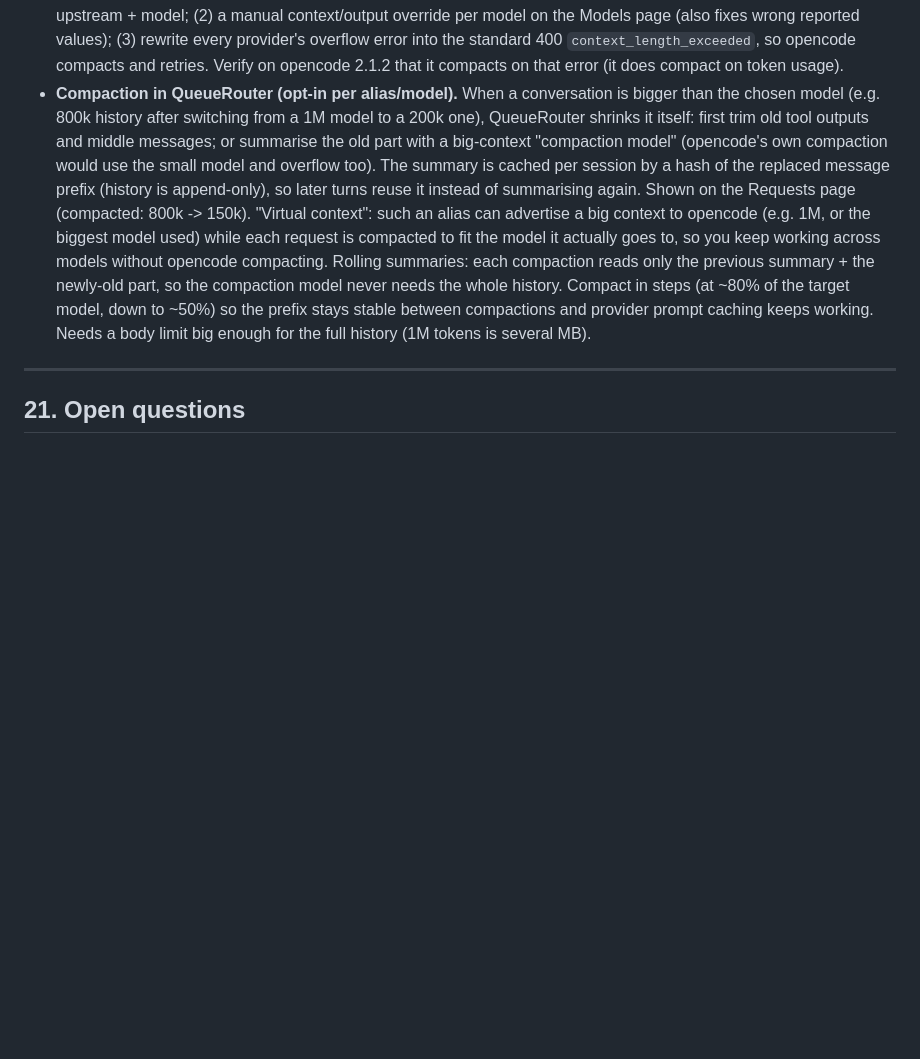
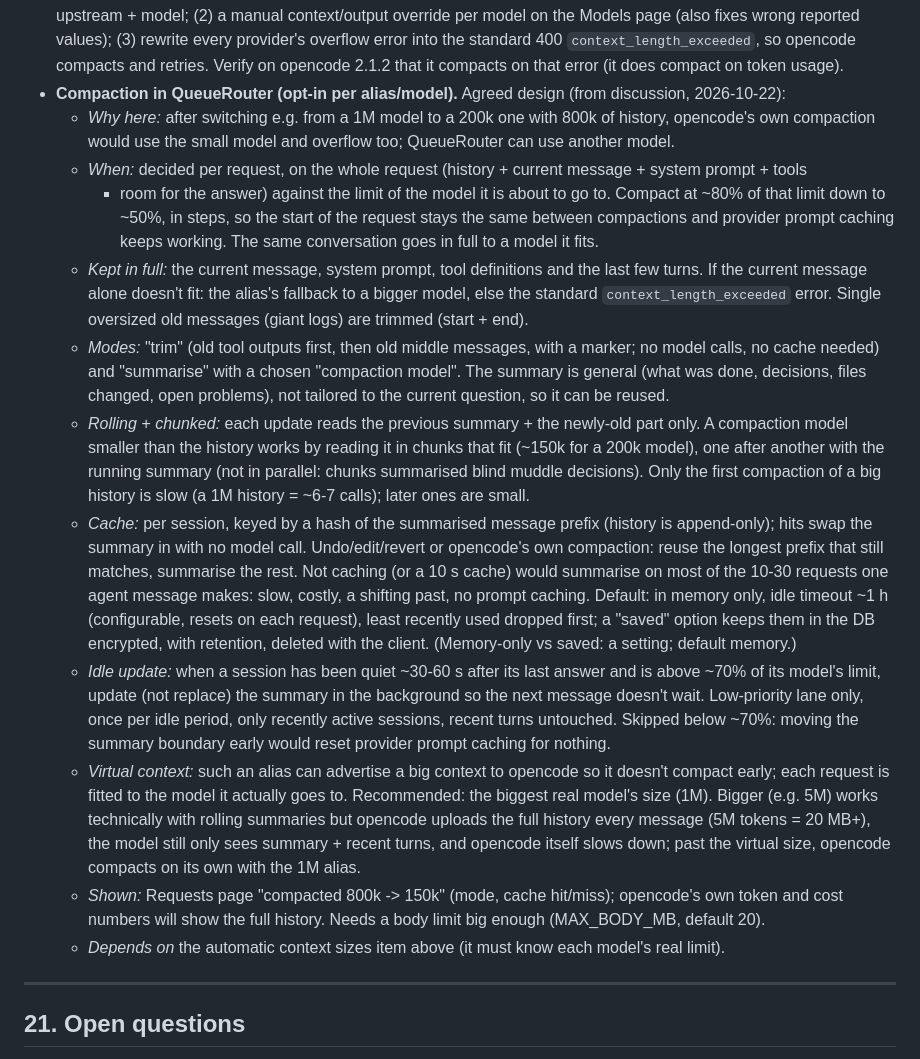
Before and after one commit to MRACHINI/QueueRouter, a Markdown page: DESIGN.md, the part around the change. Rendered like a GitHub page; blank space fills up the shorter version.

Commit message:
DESIGN: full compaction design as agreed (cache, rolling chunks, idle update)

```diff
--- a/DESIGN.md
+++ b/DESIGN.md
@@ -1121,18 +1121,42 @@ pinned upstreams); model IDs are unchanged.
   the Models page (also fixes wrong reported values); (3) rewrite every provider's overflow error into the
   standard 400 `context_length_exceeded`, so opencode compacts and retries. Verify on opencode 2.1.2 that it
   compacts on that error (it does compact on token usage).
-- **Compaction in QueueRouter (opt-in per alias/model).** When a conversation is bigger than the chosen
-  model (e.g. 800k history after switching from a 1M model to a 200k one), QueueRouter shrinks it itself:
-  first trim old tool outputs and middle messages; or summarise the old part with a big-context
-  "compaction model" (opencode's own compaction would use the small model and overflow too). The summary
-  is cached per session by a hash of the replaced message prefix (history is append-only), so later
-  turns reuse it instead of summarising again. Shown on the Requests page (compacted: 800k -> 150k).
-  "Virtual context": such an alias can advertise a big context to opencode (e.g. 1M, or the biggest model
-  used) while each request is compacted to fit the model it actually goes to, so you keep working across
-  models without opencode compacting. Rolling summaries: each compaction reads only the previous summary +
-  the newly-old part, so the compaction model never needs the whole history. Compact in steps (at ~80% of
-  the target model, down to ~50%) so the prefix stays stable between compactions and provider prompt
-  caching keeps working. Needs a body limit big enough for the full history (1M tokens is several MB).
+- **Compaction in QueueRouter (opt-in per alias/model).** Agreed design (from discussion, 2026-10-22):
+  - *Why here:* after switching e.g. from a 1M model to a 200k one with 800k of history, opencode's own
+    compaction would use the small model and overflow too; QueueRouter can use another model.
+  - *When:* decided per request, on the whole request (history + current message + system prompt + tools
+    + room for the answer) against the limit of the model it is about to go to. Compact at ~80% of that
+    limit down to ~50%, in steps, so the start of the request stays the same between compactions and
+    provider prompt caching keeps working. The same conversation goes in full to a model it fits.
+  - *Kept in full:* the current message, system prompt, tool definitions and the last few turns. If the
+    current message alone doesn't fit: the alias's fallback to a bigger model, else the standard
+    `context_length_exceeded` error. Single oversized old messages (giant logs) are trimmed (start + end).
+  - *Modes:* "trim" (old tool outputs first, then old middle messages, with a marker; no model calls, no
+    cache needed) and "summarise" with a chosen "compaction model". The summary is general (what was done,
+    decisions, files changed, open problems), not tailored to the current question, so it can be reused.
+  - *Rolling + chunked:* each update reads the previous summary + the newly-old part only. A compaction
+    model smaller than the history works by reading it in chunks that fit (~150k for a 200k model), one
+    after another with the running summary (not in parallel: chunks summarised blind muddle decisions).
+    Only the first compaction of a big history is slow (a 1M history = ~6-7 calls); later ones are small.
+  - *Cache:* per session, keyed by a hash of the summarised message prefix (history is append-only);
+    hits swap the summary in with no model call. Undo/edit/revert or opencode's own compaction: reuse the
+    longest prefix that still matches, summarise the rest. Not caching (or a 10 s cache) would summarise
+    on most of the 10-30 requests one agent message makes: slow, costly, a shifting past, no prompt
+    caching. Default: in memory only, idle timeout ~1 h (configurable, resets on each request), least
+    recently used dropped first; a "saved" option keeps them in the DB encrypted, with retention, deleted
+    with the client. (Memory-only vs saved: a setting; default memory.)
+  - *Idle update:* when a session has been quiet ~30-60 s after its last answer and is above ~70% of its
+    model's limit, update (not replace) the summary in the background so the next message doesn't wait.
+    Low-priority lane only, once per idle period, only recently active sessions, recent turns untouched.
+    Skipped below ~70%: moving the summary boundary early would reset provider prompt caching for nothing.
+  - *Virtual context:* such an alias can advertise a big context to opencode so it doesn't compact early;
+    each request is fitted to the model it actually goes to. Recommended: the biggest real model's size
+    (1M). Bigger (e.g. 5M) works technically with rolling summaries but opencode uploads the full history
+    every message (5M tokens = 20 MB+), the model still only sees summary + recent turns, and opencode
+    itself slows down; past the virtual size, opencode compacts on its own with the 1M alias.
+  - *Shown:* Requests page "compacted 800k -> 150k" (mode, cache hit/miss); opencode's own token and
+    cost numbers will show the full history. Needs a body limit big enough (MAX_BODY_MB, default 20).
+  - *Depends on* the automatic context sizes item above (it must know each model's real limit).
 
 ---
 
```
